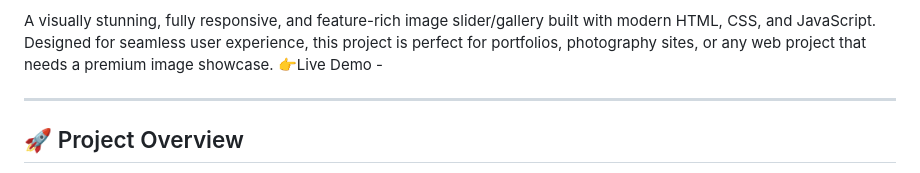
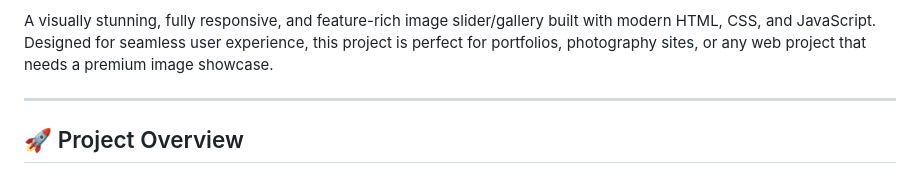
Before and after one commit to Code-Game-Ninja/Image-Slider, a Markdown page: README.md, the part around one of its changes. Rendered like a GitHub page.

```diff
--- a/README.md
+++ b/README.md
@@ -3,5 +5,4 @@
 A visually stunning, fully responsive, and feature-rich image slider/gallery built with modern HTML, CSS, and JavaScript. Designed for seamless user experience, this project is perfect for portfolios, photography sites, or any web project that needs a premium image showcase.
-👉Live Demo -
 
 ---
 
```
Also changed, not shown: other parts of README.md (+2 -0 lines).
